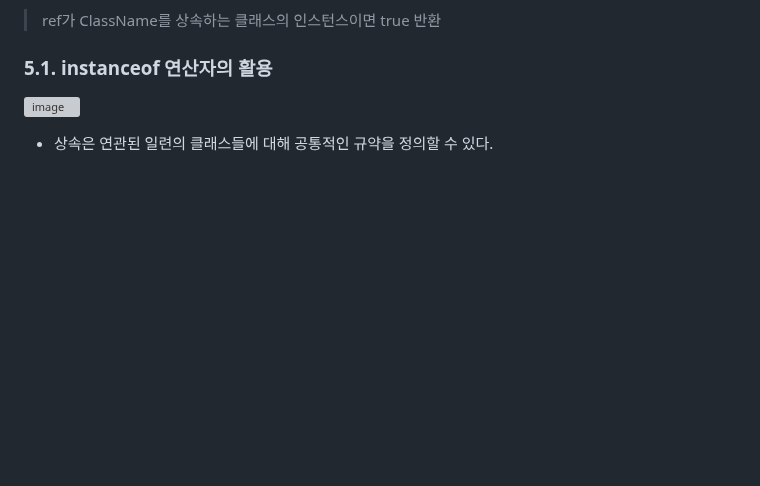
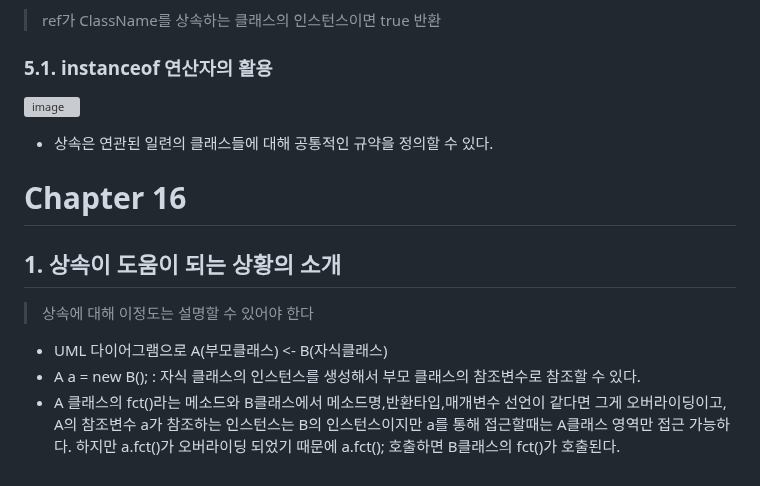
Before and after one commit to izzy1202/TIL, a Markdown page: Java/JavaYoon2.md, the part around the change. Drawn GitHub-style; blank space fills up the shorter version; grey boxes are pictures that could not be loaded.

```diff
--- a/Java/JavaYoon2.md
+++ b/Java/JavaYoon2.md
@@ -207,3 +207,11 @@ C2.size = ... // Cake의 size에 접근
 ![image](https://user-images.githubusercontent.com/106478906/234596192-634f2953-494b-4fb4-9a93-6fa2ef6dd768.png)
 
 - 상속은 연관된 일련의 클래스들에 대해 공통적인 규약을 정의할 수 있다.
+
+# Chapter 16
+
+## 1. 상속이 도움이 되는 상황의 소개
+> 상속에 대해 이정도는 설명할 수 있어야 한다
+- UML 다이어그램으로 A(부모클래스) <- B(자식클래스)
+- A a = new B(); : 자식 클래스의 인스턴스를 생성해서 부모 클래스의 참조변수로 참조할 수 있다.
+- A 클래스의 fct()라는 메소드와 B클래스에서 메소드명,반환타입,매개변수 선언이 같다면 그게 오버라이딩이고, A의 참조변수 a가 참조하는 인스턴스는 B의 인스턴스이지만 a를 통해 접근할때는 A클래스 영역만 접근 가능하다. 하지만 a.fct()가 오버라이딩 되었기 때문에 a.fct(); 호출하면 B클래스의 fct()가 호출된다.
```
